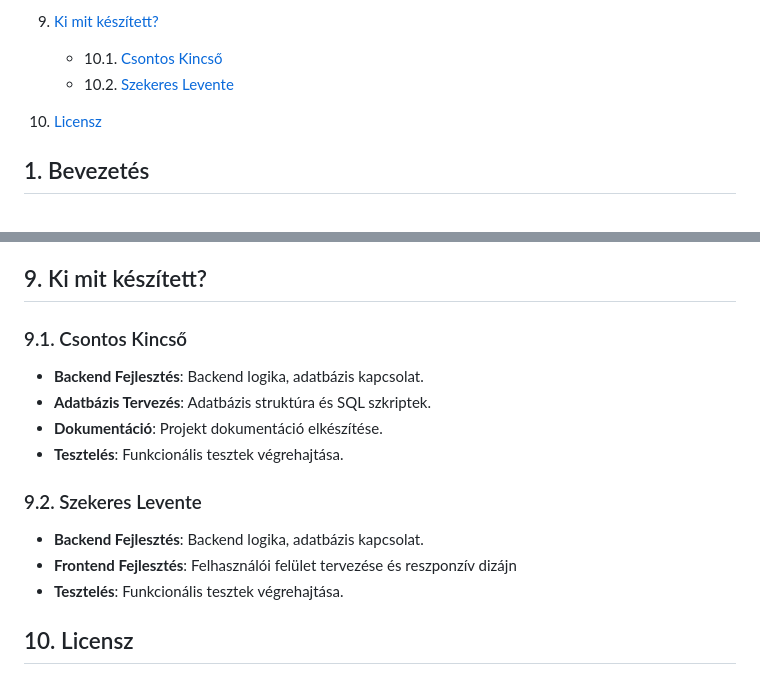
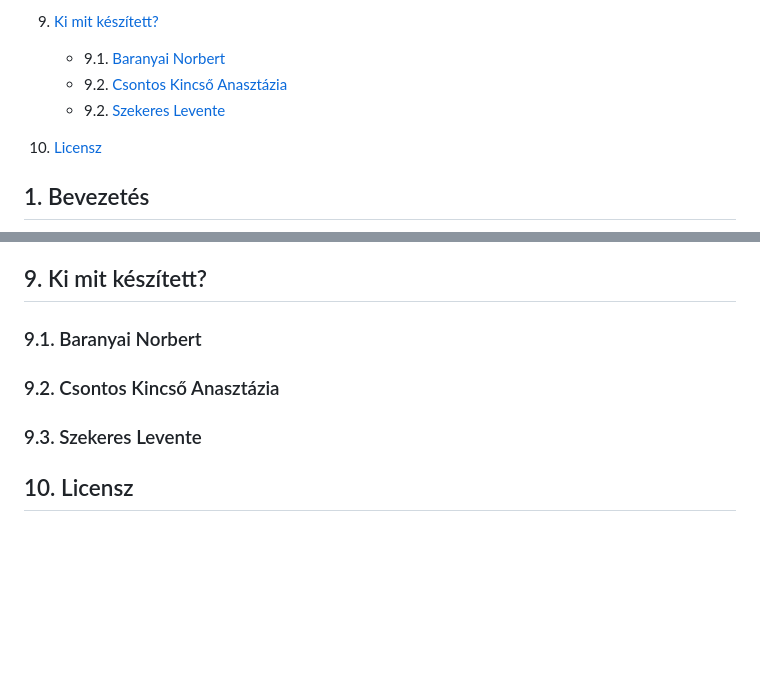
Before and after one commit to doomhyena/jegyzetar.eu-src, a Markdown page: src/docs/dokumentáció.md, 2 parts joined by grey strips. Rendered like a GitHub page; blank space fills up the shorter version.

```diff
--- a/src/docs/dokumentáció.md
+++ b/src/docs/dokumentáció.md
@@ -67,8 +67,9 @@ Szekeres Levente<br>
     - 8.7. [Asztali Alkalmazás](#87-asztali-alkalmazás)
 
 9. [Ki mit készített?](#9-ki-mit-készített?)
-    - 10.1. [Csontos Kincső](#91-csontos-kincső)
-    - 10.2. [Szekeres Levente](#92-szekeres-levente)
+    - 9.1. [Baranyai Norbert](#91-baranyai-norbert)
+    - 9.2. [Csontos Kincső Anasztázia](#92-csontos-kincső-anasztázia)
+    - 9.2. [Szekeres Levente](#92-szekeres-levente)
 
 10. [Licensz](#10-licensz)
 
@@ -522,18 +523,14 @@ Ezek a fejlesztések jelentősen növelnék a NoteShare elérhetőségét és fe
 
 ## 9. Ki mit készített?
 
-### 9.1. Csontos Kincső
+### 9.1. Baranyai Norbert
 
-- **Backend Fejlesztés**: Backend logika, adatbázis kapcsolat.
-- **Adatbázis Tervezés**: Adatbázis struktúra és SQL szkriptek.
-- **Dokumentáció**: Projekt dokumentáció elkészítése.
-- **Tesztelés**: Funkcionális tesztek végrehajtása.
 
-### 9.2. Szekeres Levente
+### 9.2. Csontos Kincső Anasztázia
 
-- **Backend Fejlesztés**: Backend logika, adatbázis kapcsolat.
-- **Frontend Fejlesztés**: Felhasználói felület tervezése és reszponzív dizájn
-- **Tesztelés**: Funkcionális tesztek végrehajtása.
+
+### 9.3. Szekeres Levente
+
 
 <div style="page-break-before: always;"></div>
 
```
Also changed, not shown: src/docs/CHANGELOG.md (added, +99 -0 lines).
